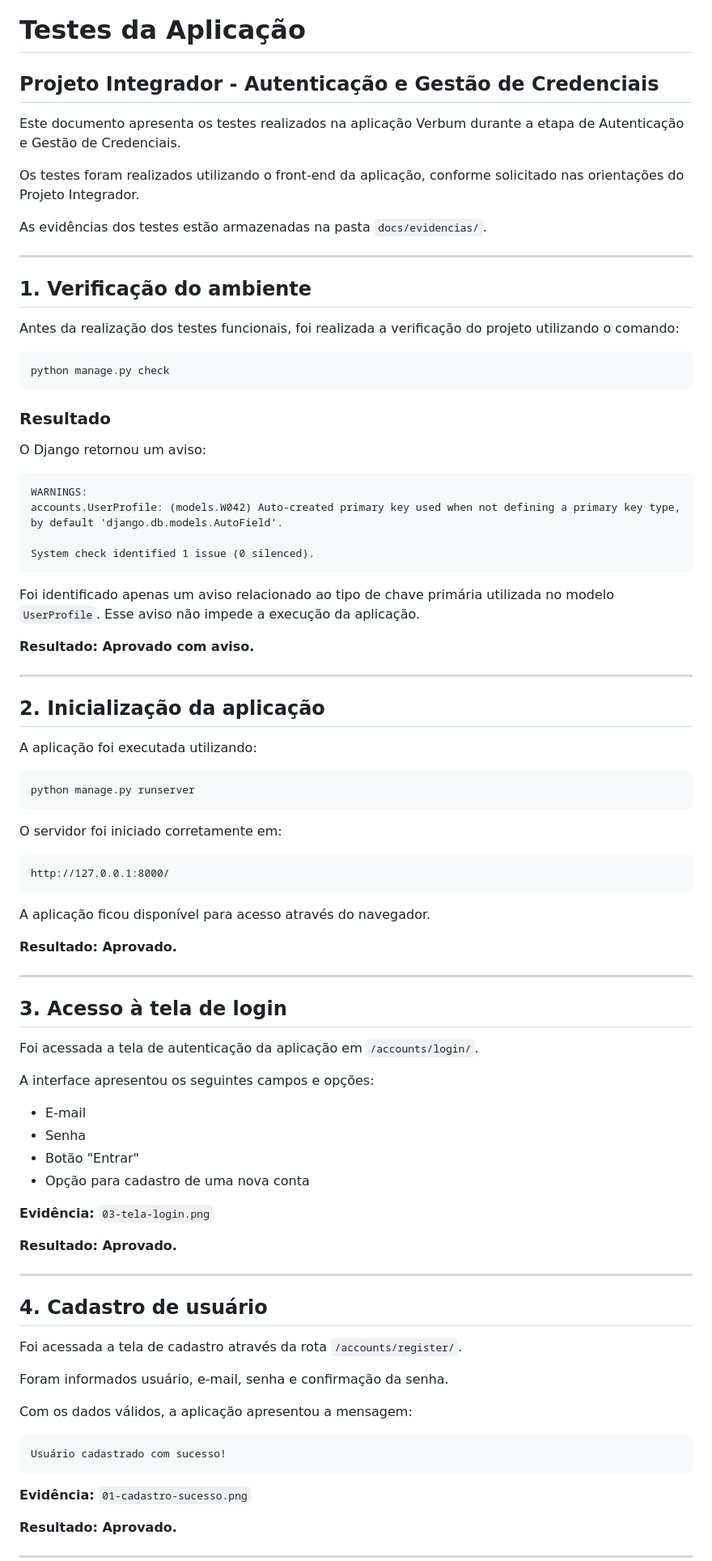
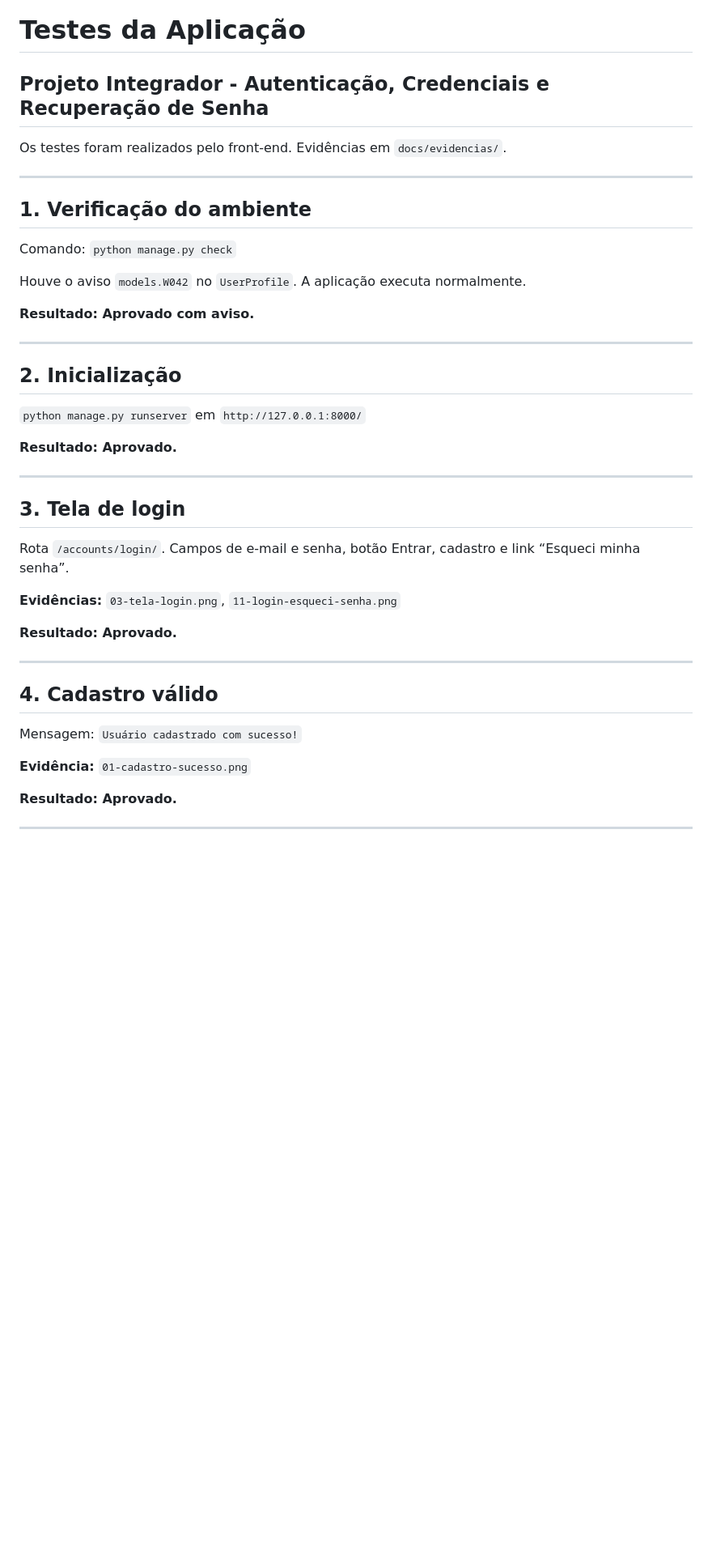
Before and after one commit to sarahmazoni/Verbum, a Markdown page: docs/testes.md, the part around one of its changes. Shown at 81% size. Rendered like a GitHub page; blank space fills up the shorter version.

```diff
--- a/docs/testes.md
+++ b/docs/testes.md
@@ -1,78 +1,42 @@
 # Testes da Aplicação
 
-## Projeto Integrador - Autenticação e Gestão de Credenciais
+## Projeto Integrador - Autenticação, Credenciais e Recuperação de Senha
 
-Este documento apresenta os testes realizados na aplicação Verbum durante a etapa de Autenticação e Gestão de Credenciais.
-
-Os testes foram realizados utilizando o front-end da aplicação, conforme solicitado nas orientações do Projeto Integrador.
-
-As evidências dos testes estão armazenadas na pasta `docs/evidencias/`.
+Os testes foram realizados pelo front-end. Evidências em `docs/evidencias/`.
 
 ---
 
 ## 1. Verificação do ambiente
 
-Antes da realização dos testes funcionais, foi realizada a verificação do projeto utilizando o comando:
+Comando: `python manage.py check`
 
-    python manage.py check
-
-### Resultado
-
-O Django retornou um aviso:
-
-    WARNINGS:
-    accounts.UserProfile: (models.W042) Auto-created primary key used when not defining a primary key type, by default 'django.db.models.AutoField'.
-
-    System check identified 1 issue (0 silenced).
-
-Foi identificado apenas um aviso relacionado ao tipo de chave primária utilizada no modelo `UserProfile`. Esse aviso não impede a execução da aplicação.
+Houve o aviso `models.W042` no `UserProfile`. A aplicação executa normalmente.
 
 **Resultado: Aprovado com aviso.**
 
 ---
 
-## 2. Inicialização da aplicação
+## 2. Inicialização
 
-A aplicação foi executada utilizando:
-
-    python manage.py runserver
-
-O servidor foi iniciado corretamente em:
-
-    http://127.0.0.1:8000/
-
-A aplicação ficou disponível para acesso através do navegador.
+`python manage.py runserver` em `http://127.0.0.1:8000/`
 
 **Resultado: Aprovado.**
 
 ---
 
-## 3. Acesso à tela de login
+## 3. Tela de login
 
-Foi acessada a tela de autenticação da aplicação em `/accounts/login/`.
+Rota `/accounts/login/`. Campos de e-mail e senha, botão Entrar, cadastro e link “Esqueci minha senha”.
 
-A interface apresentou os seguintes campos e opções:
-
-- E-mail
-- Senha
-- Botão "Entrar"
-- Opção para cadastro de uma nova conta
-
-**Evidência:** `03-tela-login.png`
+**Evidências:** `03-tela-login.png`, `11-login-esqueci-senha.png`
 
 **Resultado: Aprovado.**
 
 ---
 
-## 4. Cadastro de usuário
+## 4. Cadastro válido
 
-Foi acessada a tela de cadastro através da rota `/accounts/register/`.
-
-Foram informados usuário, e-mail, senha e confirmação da senha.
-
-Com os dados válidos, a aplicação apresentou a mensagem:
-
-    Usuário cadastrado com sucesso!
+Mensagem: `Usuário cadastrado com sucesso!`
 
 **Evidência:** `01-cadastro-sucesso.png`
 
```
Also changed, not shown: other parts of docs/testes.md (+56 -99 lines).
